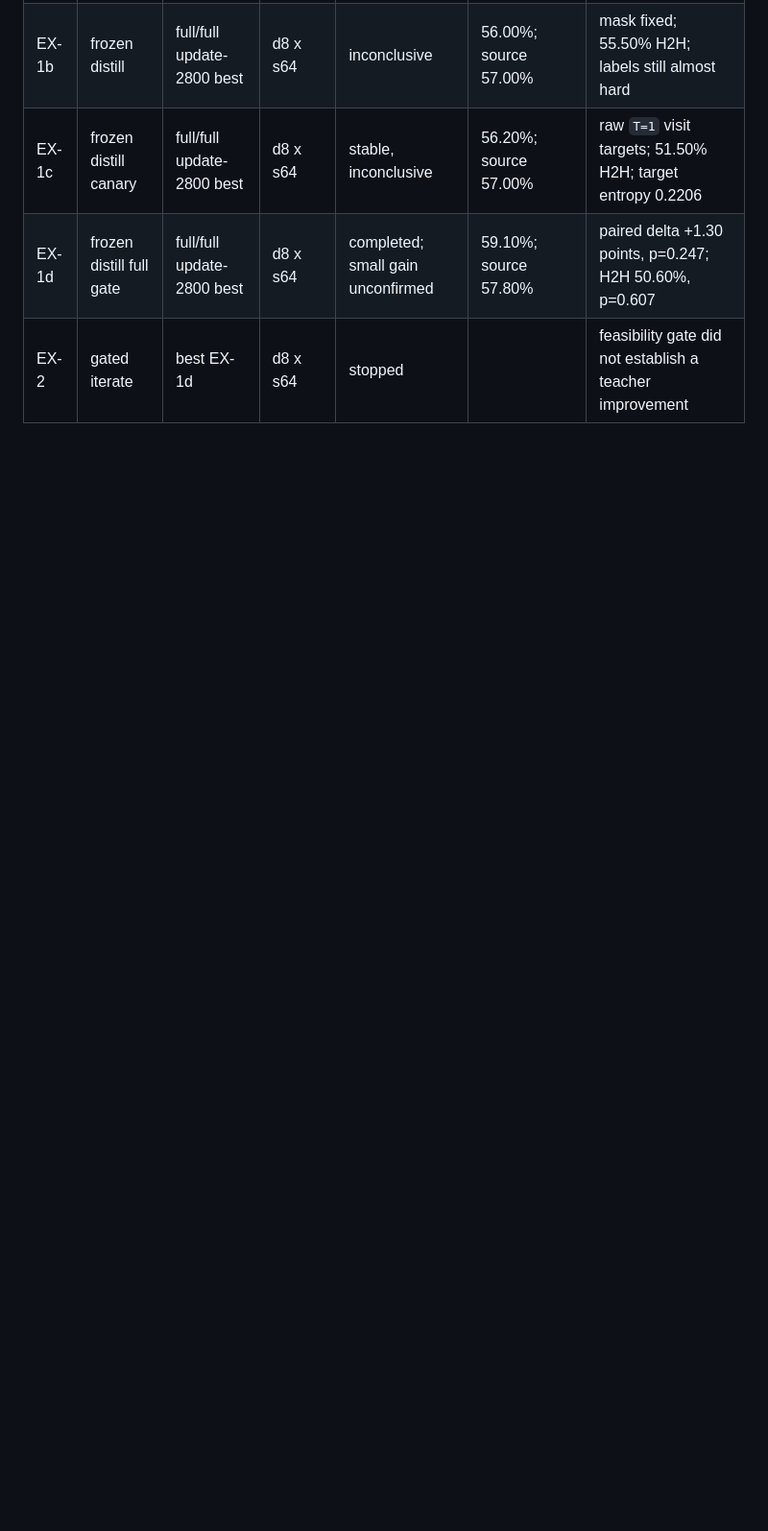
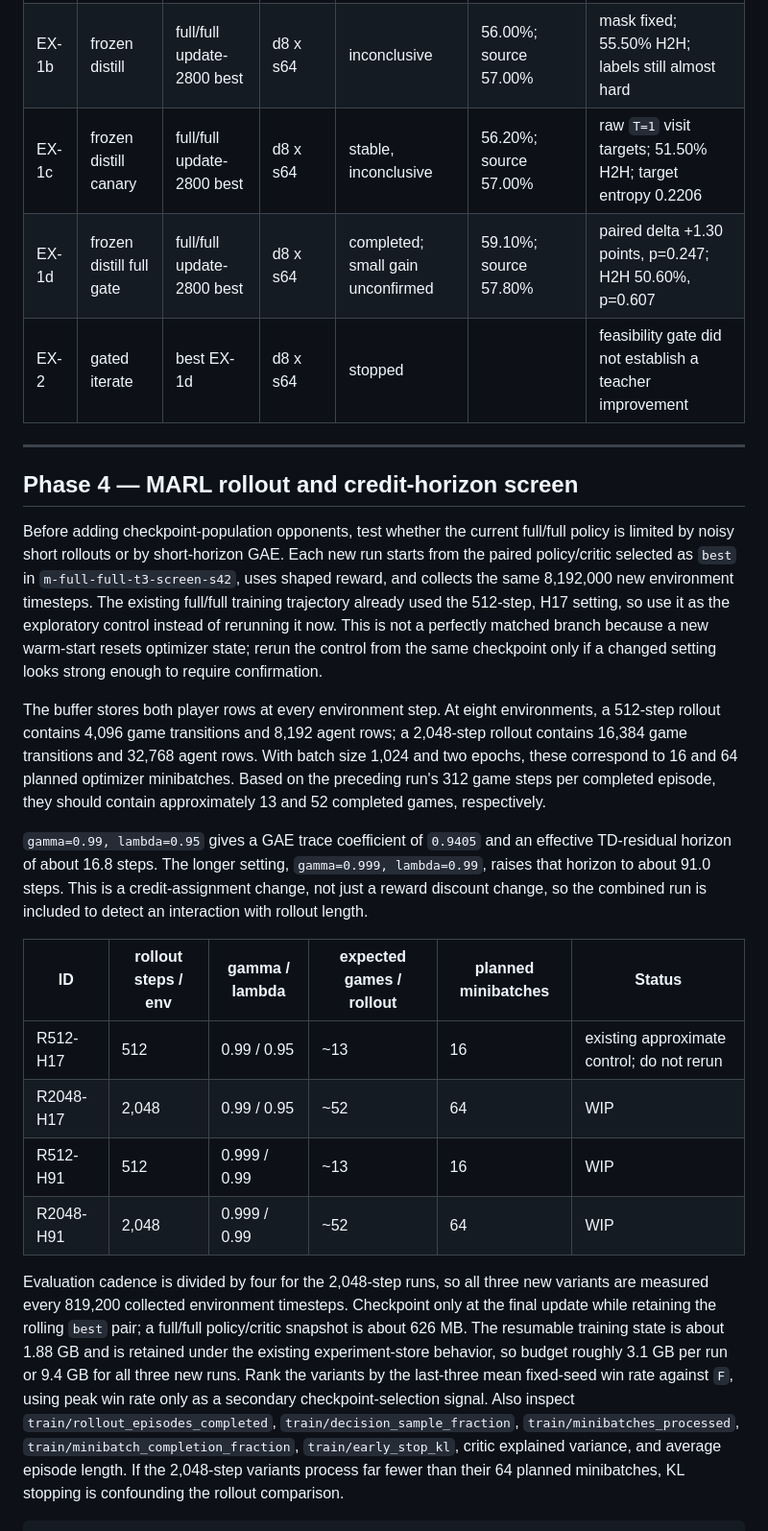
Before and after one commit to mcrco/catanrl, a Markdown page: README.md, the part around one of its changes. Shown at 96% size. Rendered like a GitHub page; blank space fills up the shorter version.

Commit message:
update readme with marl ablations

```diff
--- a/README.md
+++ b/README.md
@@ -1187,3 +1187,52 @@ student to sole champion on these results.
 | EX-1d | frozen distill full gate | full/full update-2800 best | d8 x s64 | completed; small gain unconfirmed | 59.10%; source 57.80% | paired delta +1.30 points, p=0.247; H2H 50.60%, p=0.607 |
 | EX-2 | gated iterate | best EX-1d | d8 x s64 | stopped | | feasibility gate did not establish a teacher improvement |
 
+---
+
+## Phase 4 — MARL rollout and credit-horizon screen
+
+Before adding checkpoint-population opponents, test whether the current
+full/full policy is limited by noisy short rollouts or by short-horizon GAE.
+Each new run starts from the paired policy/critic selected as `best` in
+`m-full-full-t3-screen-s42`, uses shaped reward, and collects the same 8,192,000
+new environment timesteps. The existing full/full training trajectory already
+used the 512-step, H17 setting, so use it as the exploratory control instead of
+rerunning it now. This is not a perfectly matched branch because a new
+warm-start resets optimizer state; rerun the control from the same checkpoint
+only if a changed setting looks strong enough to require confirmation.
+
+The buffer stores both player rows at every environment step. At eight
+environments, a 512-step rollout contains 4,096 game transitions and 8,192
+agent rows; a 2,048-step rollout contains 16,384 game transitions and 32,768
+agent rows. With batch size 1,024 and two epochs, these correspond to 16 and 64
+planned optimizer minibatches. Based on the preceding run's 312 game steps per
+completed episode, they should contain approximately 13 and 52 completed games,
+respectively.
+
+`gamma=0.99, lambda=0.95` gives a GAE trace coefficient of `0.9405` and an
+effective TD-residual horizon of about 16.8 steps. The longer setting,
+`gamma=0.999, lambda=0.99`, raises that horizon to about 91.0 steps. This is a
+credit-assignment change, not just a reward discount change, so the combined
+run is included to detect an interaction with rollout length.
+
+| ID | rollout steps / env | gamma / lambda | expected games / rollout | planned minibatches | Status |
+| -- | ------------------- | -------------- | ------------------------ | ------------------- | ------ |
+| R512-H17 | 512 | 0.99 / 0.95 | ~13 | 16 | existing approximate control; do not rerun |
+| R2048-H17 | 2,048 | 0.99 / 0.95 | ~52 | 64 | WIP |
+| R512-H91 | 512 | 0.999 / 0.99 | ~13 | 16 | WIP |
+| R2048-H91 | 2,048 | 0.999 / 0.99 | ~52 | 64 | WIP |
+
+Evaluation cadence is divided by four for the 2,048-step runs, so all three new
+variants are measured every 819,200 collected environment timesteps. Checkpoint
+only at the final update while retaining the rolling `best` pair; a full/full
+policy/critic snapshot is about 626 MB. The resumable training state is about
+1.88 GB and is retained under the existing experiment-store behavior, so budget
+roughly 3.1 GB per run or 9.4 GB for all three new runs. Rank the variants by
+the last-three mean fixed-seed win rate against `F`, using peak win rate only as
+a secondary checkpoint-selection signal. Also inspect
+`train/rollout_episodes_completed`, `train/decision_sample_fraction`,
+`train/minibatches_processed`, `train/minibatch_completion_fraction`,
+`train/early_stop_kl`, critic explained variance, and average episode length.
+If the 2,048-step variants process far fewer than their 64 planned minibatches,
+KL stopping is confounding the rollout comparison.
+
```
Also changed, not shown: other parts of README.md (+43 -0 lines).
